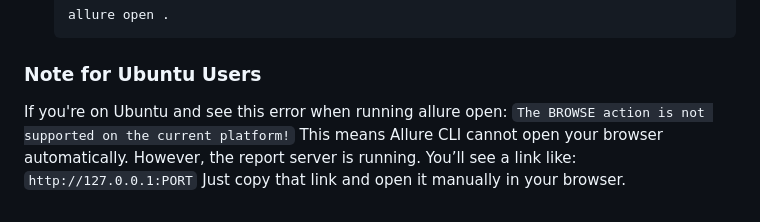
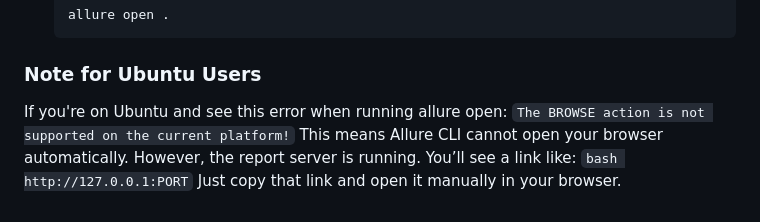
Before and after one commit to Volodymyryablonskyi/avenga-api-test, a Markdown page: README.md, the part around the change. Rendered like a GitHub page.

````diff
--- a/README.md
+++ b/README.md
@@ -146,7 +146,8 @@ The workflow file is located at: `.github/workflows/api-tests.yml`
     ```
 ### Note for Ubuntu Users
 If you're on Ubuntu and see this error when running allure open:
-```The BROWSE action is not supported on the current platform!```
+`The BROWSE action is not supported on the current platform!`
 This means Allure CLI cannot open your browser automatically.
-However, the report server is running. You’ll see a link like: ```http://127.0.0.1:PORT```
+However, the report server is running. You’ll see a link like:
+`bash http://127.0.0.1:PORT`
 Just copy that link and open it manually in your browser.
````
